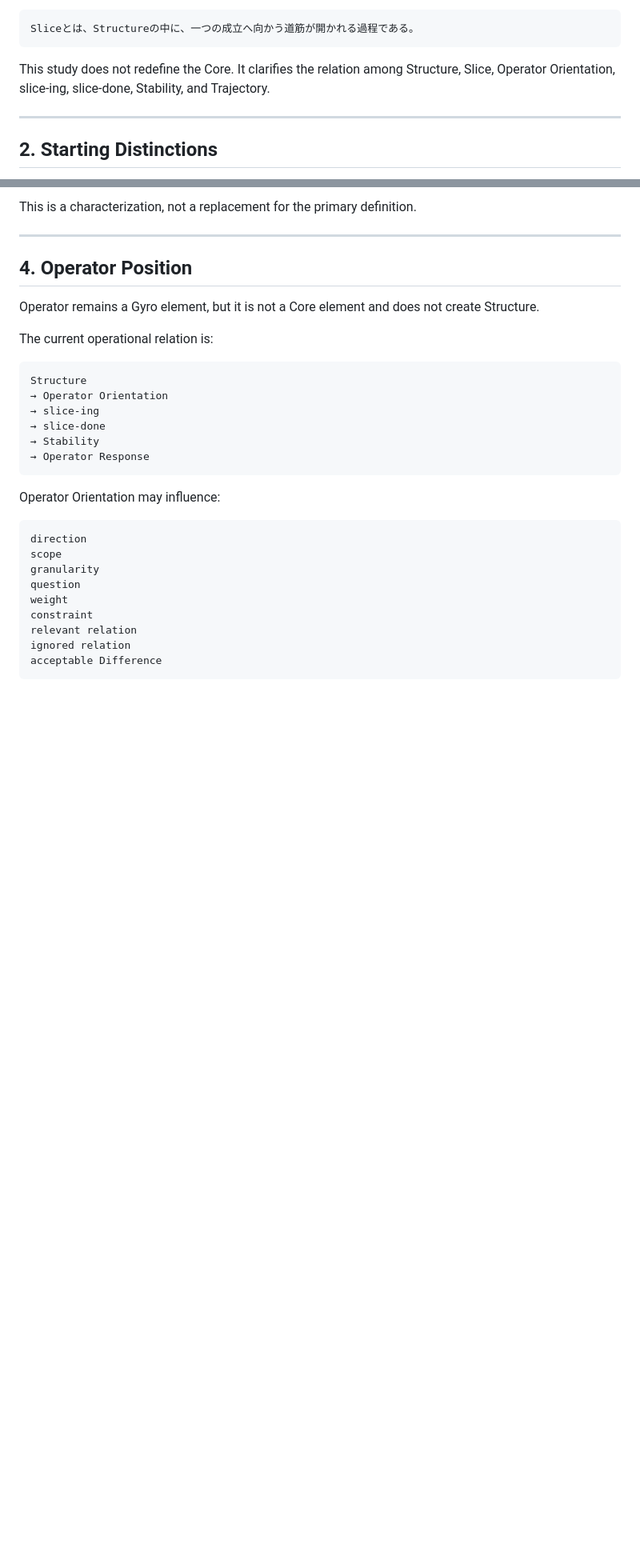
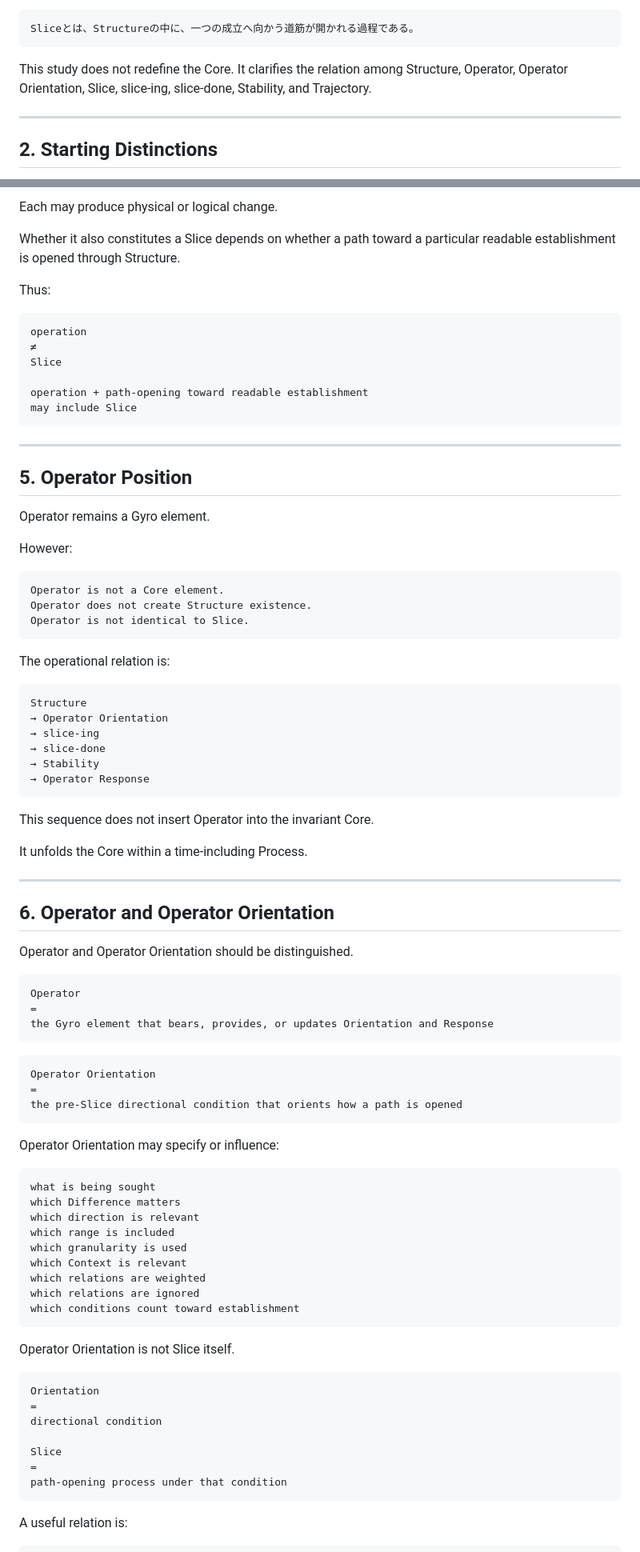
Before and after one commit to gitGyro-Dev/gyrologic, a Markdown page: docs/19_Slice_Formalization_Study_20260713.md, 2 parts joined by grey strips. Shown at 80% size. GitHub-like rendering; blank space fills up the shorter version.

Commit message:
Clarify Slice and Operator without equating Slice with change

````diff
--- a/docs/19_Slice_Formalization_Study_20260713.md
+++ b/docs/19_Slice_Formalization_Study_20260713.md
@@ -26,7 +26,7 @@ Japanese:
 Sliceとは、Structureの中に、一つの成立へ向かう道筋が開かれる過程である。
 ```
 
-This study does not redefine the Core. It clarifies the relation among Structure, Slice, Operator Orientation, slice-ing, slice-done, Stability, and Trajectory.
+This study does not redefine the Core. It clarifies the relation among Structure, Operator, Operator Orientation, Slice, slice-ing, slice-done, Stability, and Trajectory.
 
 ---
 
@@ -93,14 +154,35 @@ through which a particular establishment may become readable.
 ```
 
-This is a characterization, not a replacement for the primary definition.
+Each may produce physical or logical change.
+
+Whether it also constitutes a Slice depends on whether a path toward a particular readable establishment is opened through Structure.
+
+Thus:
+
+```text
+operation
+≠
+Slice
+
+operation + path-opening toward readable establishment
+may include Slice
+```
 
 ---
 
-## 4. Operator Position
+## 5. Operator Position
 
-Operator remains a Gyro element, but it is not a Core element and does not create Structure.
+Operator remains a Gyro element.
 
-The current operational relation is:
+However:
+
+```text
+Operator is not a Core element.
+Operator does not create Structure existence.
+Operator is not identical to Slice.
+```
+
+The operational relation is:
 
 ```text
 Structure
@@ -111,16 +193,53 @@ Structure
 → Operator Response
 ```
 
-Operator Orientation may influence:
+This sequence does not insert Operator into the invariant Core.
+
+It unfolds the Core within a time-including Process.
+
+---
+
+## 6. Operator and Operator Orientation
+
+Operator and Operator Orientation should be distinguished.
 
 ```text
-direction
-scope
-granularity
-question
-weight
-constraint
-relevant relation
-ignored relation
-acceptable Difference
+Operator
+=
+the Gyro element that bears, provides, or updates Orientation and Response
 ```
+
+```text
+Operator Orientation
+=
+the pre-Slice directional condition that orients how a path is opened
+```
+
+Operator Orientation may specify or influence:
+
+```text
+what is being sought
+which Difference matters
+which direction is relevant
+which range is included
+which granularity is used
+which Context is relevant
+which relations are weighted
+which relations are ignored
+which conditions count toward establishment
+```
+
+Operator Orientation is not Slice itself.
+
+```text
+Orientation
+=
+directional condition
+
+Slice
+=
+path-opening process under that condition
+```
+
+A useful relation is:
+
````
Also changed, not shown: other parts of docs/19_Slice_Formalization_Study_20260713.md (+260 -159 lines).
